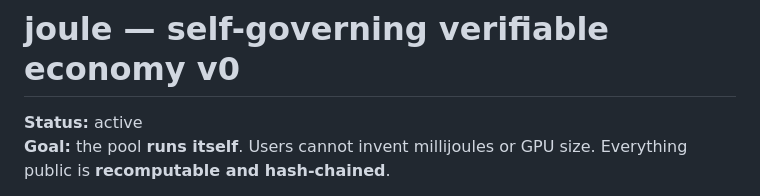
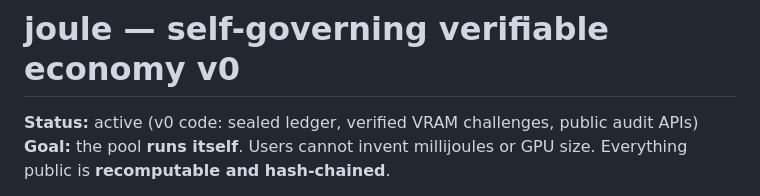
Before and after one commit to f00-sh/joule, a Markdown page: docs/design/self-govern-v0.md, the part around the change. Rendered like a GitHub page.

Commit message:
docs: mark design docs with v0 implementation status

```diff
--- a/docs/design/self-govern-v0.md
+++ b/docs/design/self-govern-v0.md
@@ -1,6 +1,6 @@
 # joule — self-governing verifiable economy v0
 
-**Status:** active
+**Status:** active (v0 code: sealed ledger, verified VRAM challenges, public audit APIs)
 **Goal:** the pool **runs itself**. Users cannot invent millijoules or GPU size. Everything public is **recomputable and hash-chained**.
 
 **No money.** Public pool access is paid only in donated compute, scored as millijoules (mJ).
```
Also changed, not shown: docs/design/economy-v0.md (+1 -1 lines).
